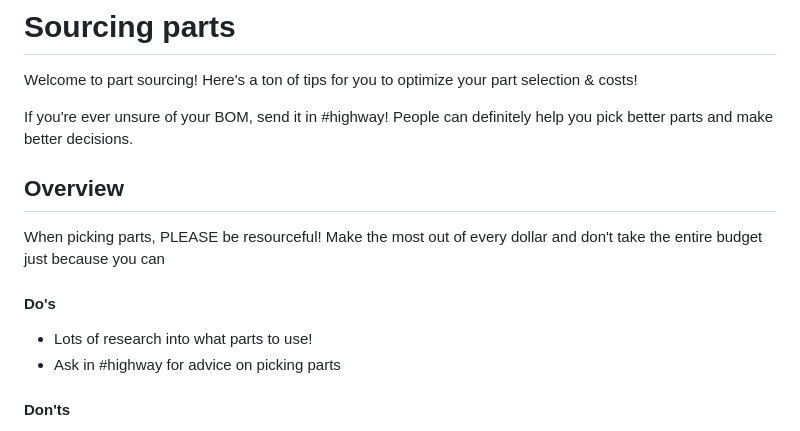
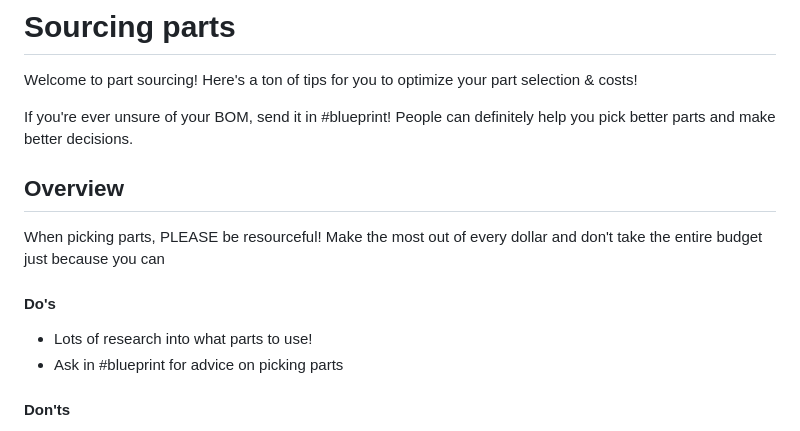
Before and after one commit to nimitvijayvargee/blueprint, a Markdown page: docs/docs/parts-sourcing.md, the part around the change printed below. GitHub-like rendering.

Commit message:
Secret commit, don't look!!!!

```diff
--- a/docs/docs/parts-sourcing.md
+++ b/docs/docs/parts-sourcing.md
@@ -8,7 +8,7 @@ This guide was donated by @alexren and was originally used for highway.hackclub.
 
 Welcome to part sourcing! Here's a ton of tips for you to optimize your part selection & costs!
 
-If you're ever unsure of your BOM, send it in #highway! People can definitely help you pick better parts and make better decisions.
+If you're ever unsure of your BOM, send it in #blueprint! People can definitely help you pick better parts and make better decisions.
 
 ## Overview
 
@@ -17,7 +17,7 @@ When picking parts, PLEASE be resourceful! Make the most out of every dollar and
 #### Do's
 
 - Lots of research into what parts to use!
-- Ask in #highway for advice on picking parts
+- Ask in #blueprint for advice on picking parts
 
 #### Don'ts
 
```
Also changed, not shown: other parts of docs/docs/parts-sourcing.md (+1 -1 lines).
